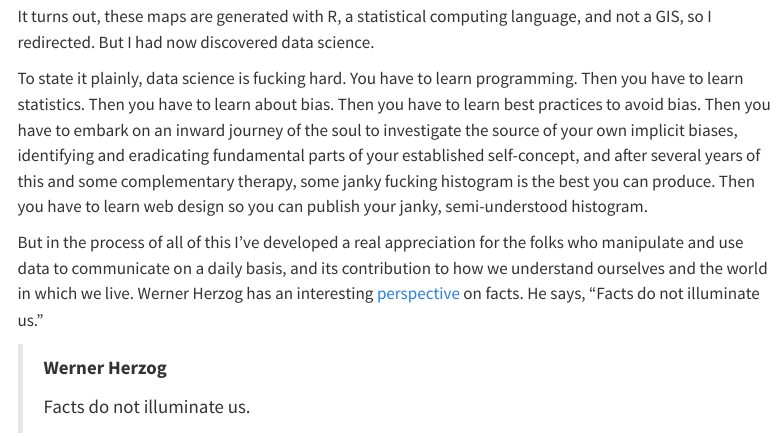
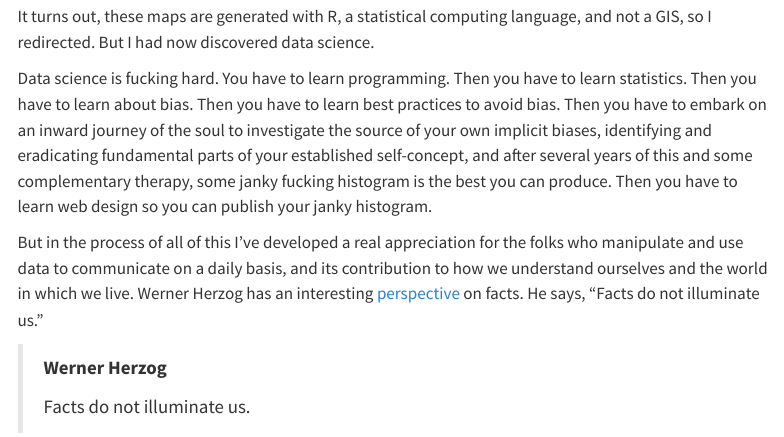
Before and after one commit to pwflint/fancy-guesses, a Quarto document (about.qmd): the page in a window 1100 px wide, from 700 px down. Rendered offline with R 4.5, knitr and Pandoc in place of Quarto, with nearby package versions; menus at the side of the page are left out.

Commit message:
new commit

```diff
--- a/about.qmd
+++ b/about.qmd
@@ -9,7 +9,7 @@ Why do data science? My only excuse is that I stumbled into it accidentally. Sev
 
 It turns out, these maps are generated with R, a statistical computing language, and not a GIS, so I redirected. But I had now discovered data science.
 
-To state it plainly, data science is fucking hard. You have to learn programming. Then you have to learn statistics. Then you have to learn about bias. Then you have to learn best practices to avoid bias. Then you have to embark on an inward journey of the soul to investigate the source of your own implicit biases, identifying and eradicating fundamental parts of your established self-concept, and after several years of this and some complementary therapy, some janky fucking histogram is the best you can produce. Then you have to learn web design so you can publish your janky, semi-understood histogram.
+Data science is fucking hard. You have to learn programming. Then you have to learn statistics. Then you have to learn about bias. Then you have to learn best practices to avoid bias. Then you have to embark on an inward journey of the soul to investigate the source of your own implicit biases, identifying and eradicating fundamental parts of your established self-concept, and after several years of this and some complementary therapy, some janky fucking histogram is the best you can produce. Then you have to learn web design so you can publish your janky histogram.
 
 But in the process of all of this I've developed a real appreciation for the folks who manipulate and use data to communicate on a daily basis, and its contribution to how we understand ourselves and the world in which we live. Werner Herzog has an interesting [perspective](https://www.newyorker.com/podcast/the-new-yorker-radio-hour/werner-herzog-defends-his-ecstatic-approach-to-the-truth) on facts. He says, "Facts do not illuminate us."
 
```
Also changed, not shown: wkspce_2024-01-19.RData (added), 3 other files.
